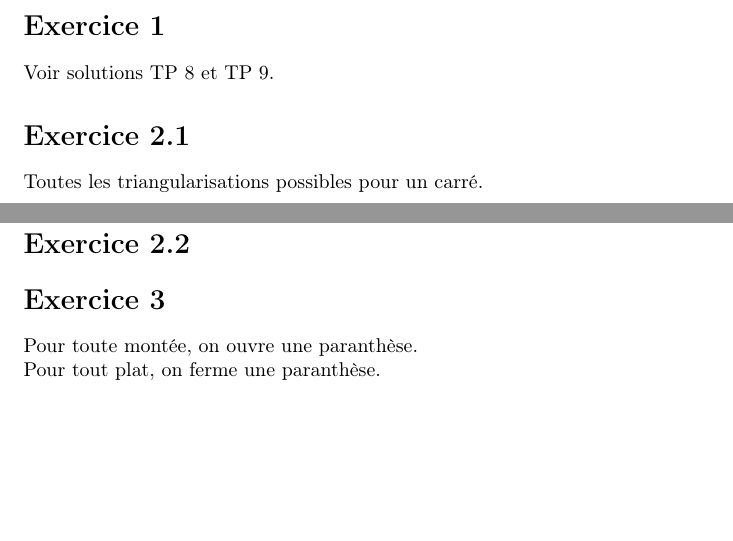
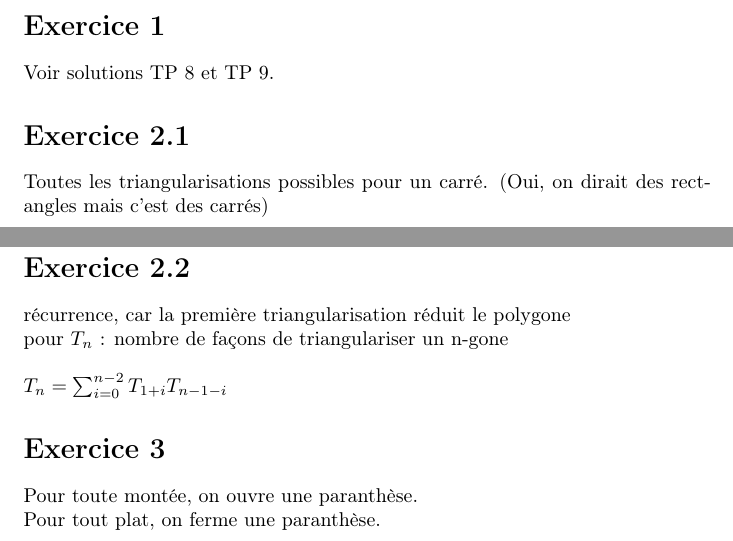
Before and after one commit to melcar/Maths_Discretes_2018-2019, a LaTeX document (10/SolutionsTP10.tex): two parts of pages 1 and 14 of 14, joined at a grey line, cut so that both start at the same text, the shorter picture padded with empty space. Compiled offline with pdfLaTeX.

Commit message:
TP10 : reste qu'à ajouter un dessin moche pour avoir exactement la même chose que dans les notes de Caro

```diff
--- a/10/SolutionsTP10.tex
+++ b/10/SolutionsTP10.tex
@@ -18,7 +18,7 @@
 Voir solutions TP 8 et TP 9.
 
 \section*{Exercice 2.1}
-Toutes les triangularisations possibles pour un carré.
+Toutes les triangularisations possibles pour un carré. (Oui, on dirait des rectangles mais c'est des carrés)
 \begin{figure}[hbtp]
 \centering
 \includegraphics[scale=0.5]{imgs/carre/carre_1.png}
@@ -130,6 +130,11 @@ Toutes les triangularisations possibles pour un hexagone.
 
 \section*{Exercice 2.2}
 
+récurrence, car la première triangularisation réduit le polygone \newline
+pour $T_n$ : nombre de façons de triangulariser un n-gone \newline
+\newline
+$T_n = \sum^{n-2}_{i=0} T_{1+i} T_{n-1-i}$
+
 \section*{Exercice 3}
 Pour toute montée, on ouvre une paranthèse. \newline
 Pour tout plat, on ferme une paranthèse.
```
